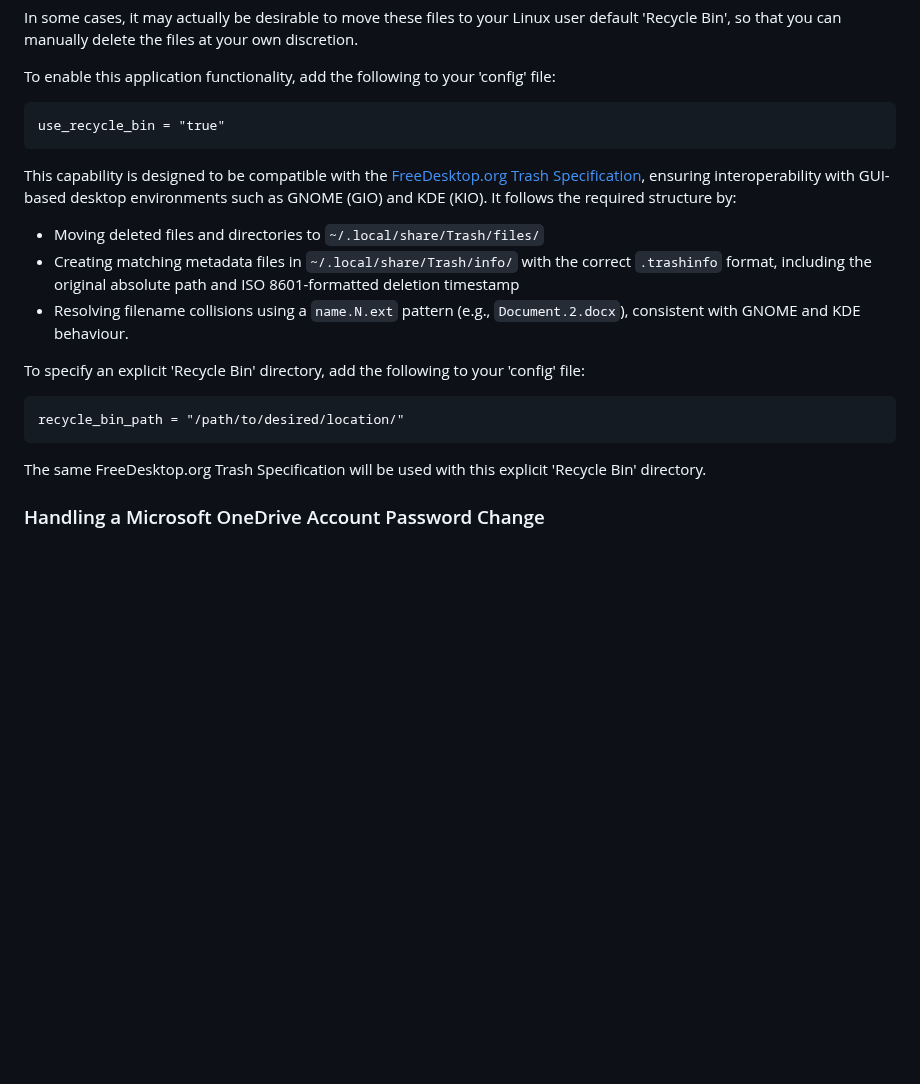
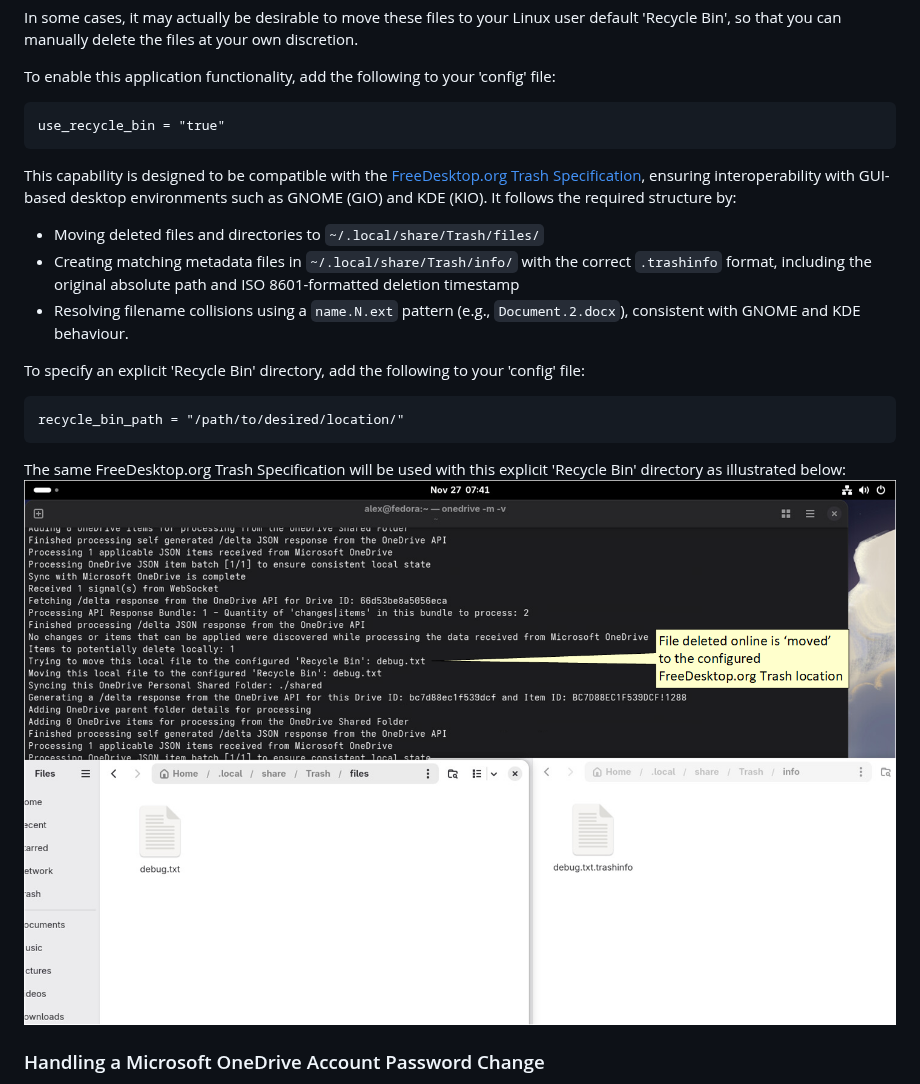
Before and after one commit to abraunegg/onedrive, a Markdown page: docs/usage.md, the part around one of its changes. Rendered like a GitHub page; pictures changed too: docs/images/using_recycle_bin.png (added); blank space fills up the shorter version.

````diff
--- a/docs/usage.md
+++ b/docs/usage.md
@@ -1204,7 +1204,9 @@ To specify an explicit 'Recycle Bin' directory, add the following to your 'confi
 recycle_bin_path = "/path/to/desired/location/"
 ```
 
-The same FreeDesktop.org Trash Specification will be used with this explicit 'Recycle Bin' directory.
+The same FreeDesktop.org Trash Specification will be used with this explicit 'Recycle Bin' directory as illustrated below:
+![using_recycle_bin](./images/using_recycle_bin.png)
+
 
 ### Handling a Microsoft OneDrive Account Password Change
 If you change your Microsoft OneDrive Account Password, the client will no longer be authorised to sync, and will generate the following error upon next application run:
````
Also changed, not shown: other parts of docs/usage.md (+1 -1 lines).
